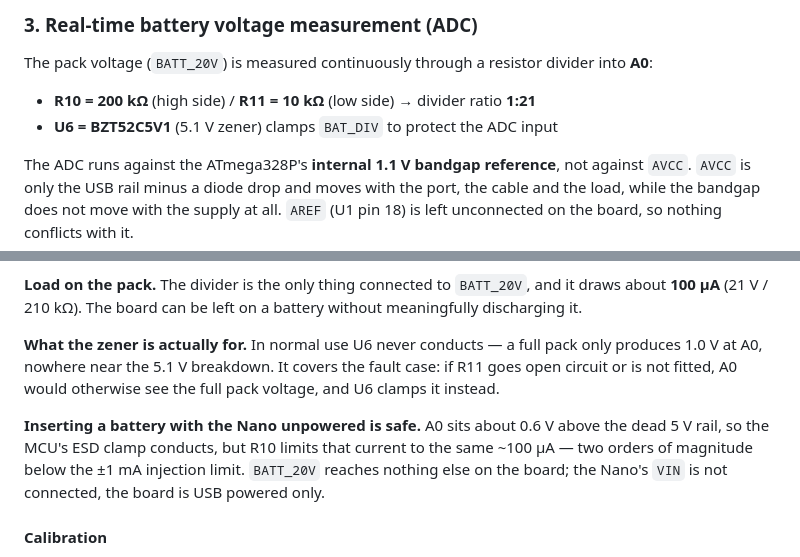
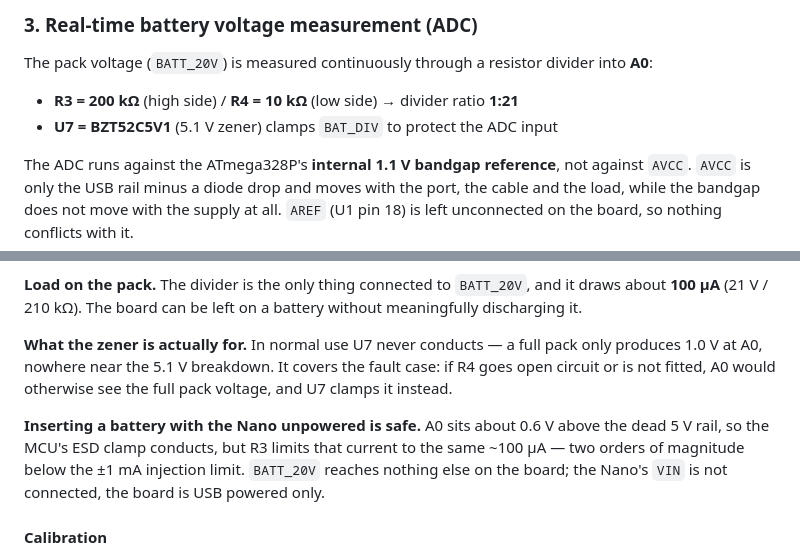
Before and after one commit to PowerDiag/powerdiag-obi, a Markdown page: README.md, 2 parts joined by grey strips. GitHub-like rendering.

```diff
--- a/README.md
+++ b/README.md
@@ -46,8 +46,8 @@ Both buttons switch the pin to **GND**, so they are active-low and are configure
 
 The pack voltage (`BATT_20V`) is measured continuously through a resistor divider into **A0**:
 
-* **R10 = 200 kΩ** (high side) / **R11 = 10 kΩ** (low side) → divider ratio **1:21**
-* **U6 = BZT52C5V1** (5.1 V zener) clamps `BAT_DIV` to protect the ADC input
+* **R3 = 200 kΩ** (high side) / **R4 = 10 kΩ** (low side) → divider ratio **1:21**
+* **U7 = BZT52C5V1** (5.1 V zener) clamps `BAT_DIV` to protect the ADC input
 
 The ADC runs against the ATmega328P's **internal 1.1 V bandgap reference**, not against `AVCC`.
 `AVCC` is only the USB rail minus a diode drop and moves with the port, the cable and the load,
@@ -81,12 +81,12 @@ It is fetched once per read, not polled.
 **Load on the pack.** The divider is the only thing connected to `BATT_20V`, and it draws about
 **100 µA** (21 V / 210 kΩ). The board can be left on a battery without meaningfully discharging it.
 
-**What the zener is actually for.** In normal use U6 never conducts — a full pack only produces
-1.0 V at A0, nowhere near the 5.1 V breakdown. It covers the fault case: if R11 goes open circuit
-or is not fitted, A0 would otherwise see the full pack voltage, and U6 clamps it instead.
+**What the zener is actually for.** In normal use U7 never conducts — a full pack only produces
+1.0 V at A0, nowhere near the 5.1 V breakdown. It covers the fault case: if R4 goes open circuit
+or is not fitted, A0 would otherwise see the full pack voltage, and U7 clamps it instead.
 
 **Inserting a battery with the Nano unpowered is safe.** A0 sits about 0.6 V above the dead 5 V
-rail, so the MCU's ESD clamp conducts, but R10 limits that current to the same ~100 µA — two orders
+rail, so the MCU's ESD clamp conducts, but R3 limits that current to the same ~100 µA — two orders
 of magnitude below the ±1 mA injection limit. `BATT_20V` reaches nothing else on the board; the
 Nano's `VIN` is not connected, the board is USB powered only.
 
```
Also changed, not shown: other parts of README.md (+12 -10 lines), obi-interface-board/README.md (+5 -4 lines), docs/images/obi-pcb-3d-bottom.png (deleted), docs/images/obi-pcb-3d-top.png, docs/images/obi-pcb-layout.png, docs/images/obi-schematic.png.
